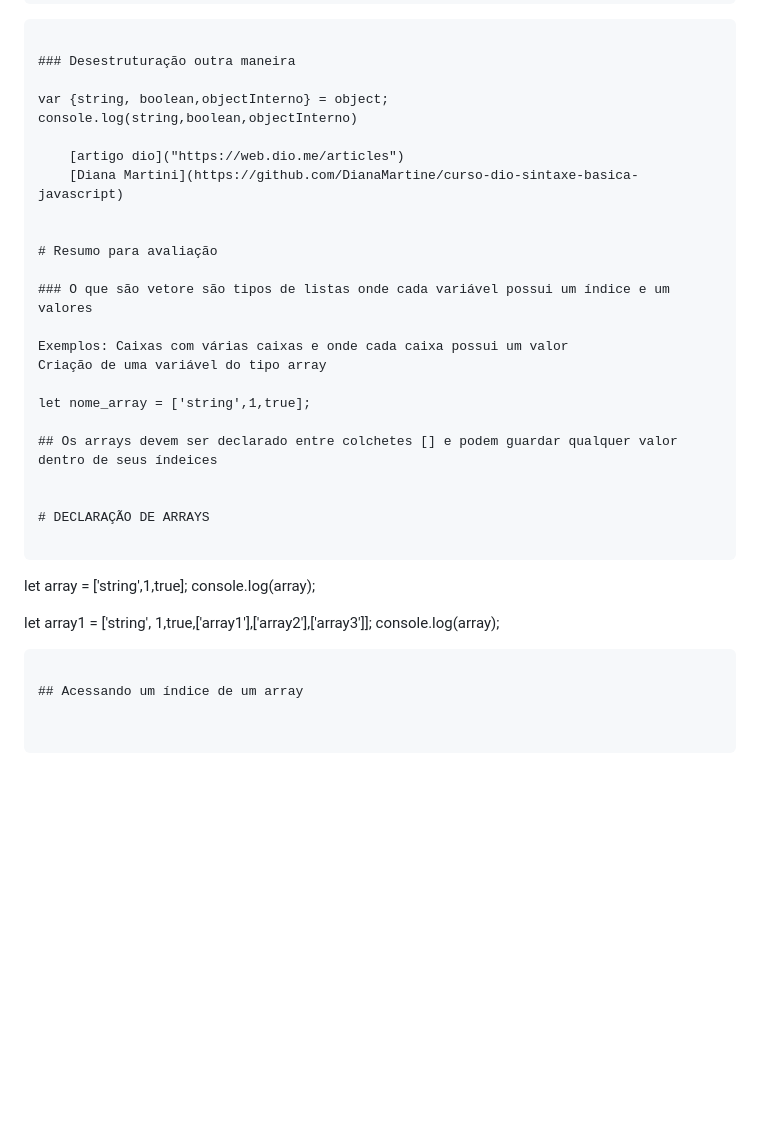
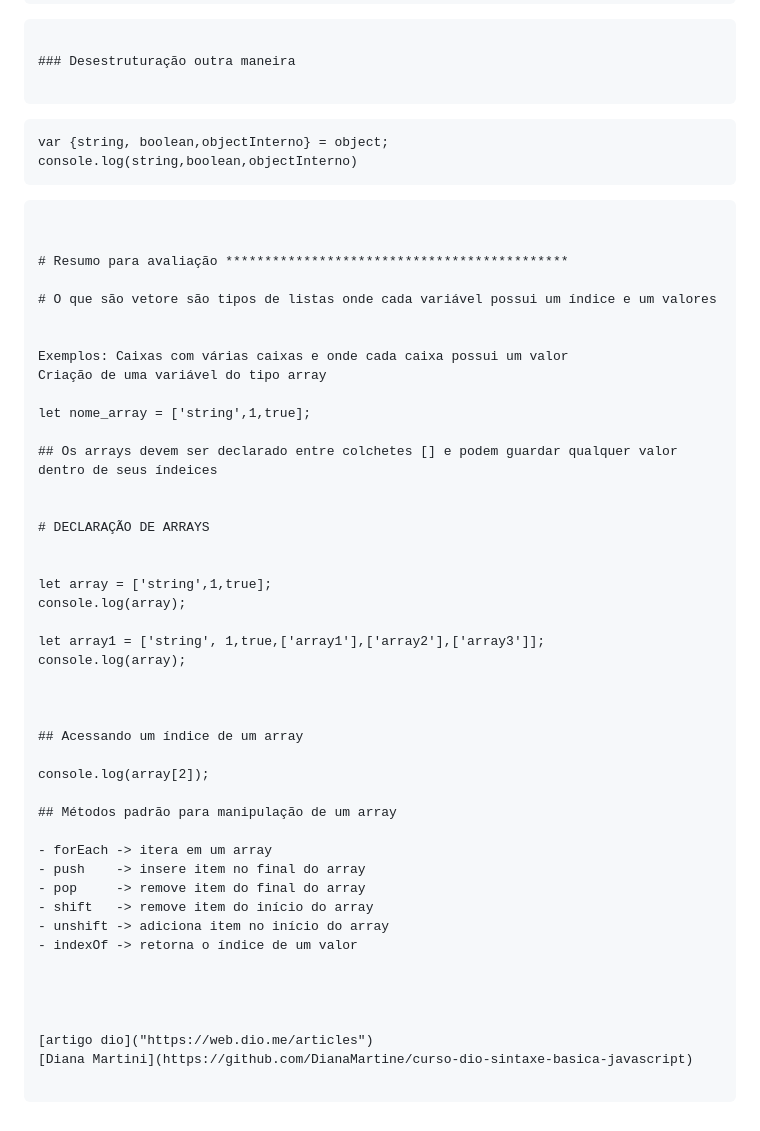
Before and after one commit to joseamerico-git/revisao-git, a Markdown page: README.md, the part around the change. GitHub-like rendering; blank space fills up the shorter version.

Commit message:
commit008

````diff
--- a/README.md
+++ b/README.md
@@ -818,16 +818,17 @@ console.log(object.objectInterno.objectinterno)
 
 ### Desestruturação outra maneira
 
-var {string, boolean,objectInterno} = object;
-console.log(string,boolean,objectInterno)
+```
+    var {string, boolean,objectInterno} = object;
+    console.log(string,boolean,objectInterno)
 
-    [artigo dio]("https://web.dio.me/articles")
-    [Diana Martini](https://github.com/DianaMartine/curso-dio-sintaxe-basica-javascript)
+```
 
 
-# Resumo para avaliação
+# Resumo para avaliação ********************************************
 
-### O que são vetore são tipos de listas onde cada variável possui um índice e um valores
+# O que são vetore são tipos de listas onde cada variável possui um índice e um valores
+
 
 Exemplos: Caixas com várias caixas e onde cada caixa possui um valor
 Criação de uma variável do tipo array
@@ -839,13 +840,30 @@ let nome_array = ['string',1,true];
 
 # DECLARAÇÃO DE ARRAYS
 
-```
+
 let array = ['string',1,true];
 console.log(array);
 
 let array1 = ['string', 1,true,['array1'],['array2'],['array3']];
 console.log(array);
 
-```
+
 
 ## Acessando um índice de um array
+
+console.log(array[2]);
+
+## Métodos padrão para manipulação de um array
+
+- forEach -> itera em um array
+- push    -> insere item no final do array
+- pop     -> remove item do final do array
+- shift   -> remove item do início do array
+- unshift -> adiciona item no início do array
+- indexOf -> retorna o índice de um valor
+
+
+
+
+[artigo dio]("https://web.dio.me/articles")
+[Diana Martini](https://github.com/DianaMartine/curso-dio-sintaxe-basica-javascript)
````
